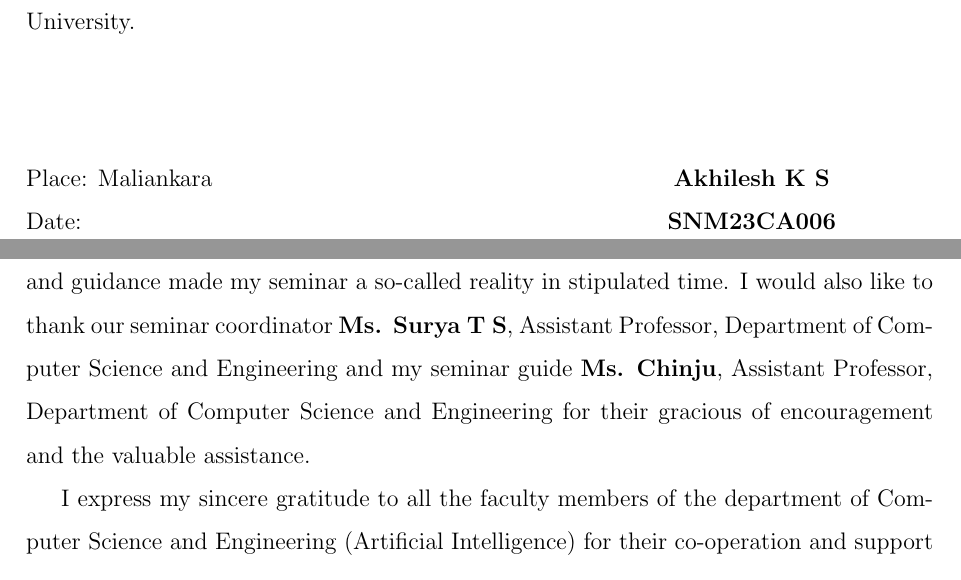
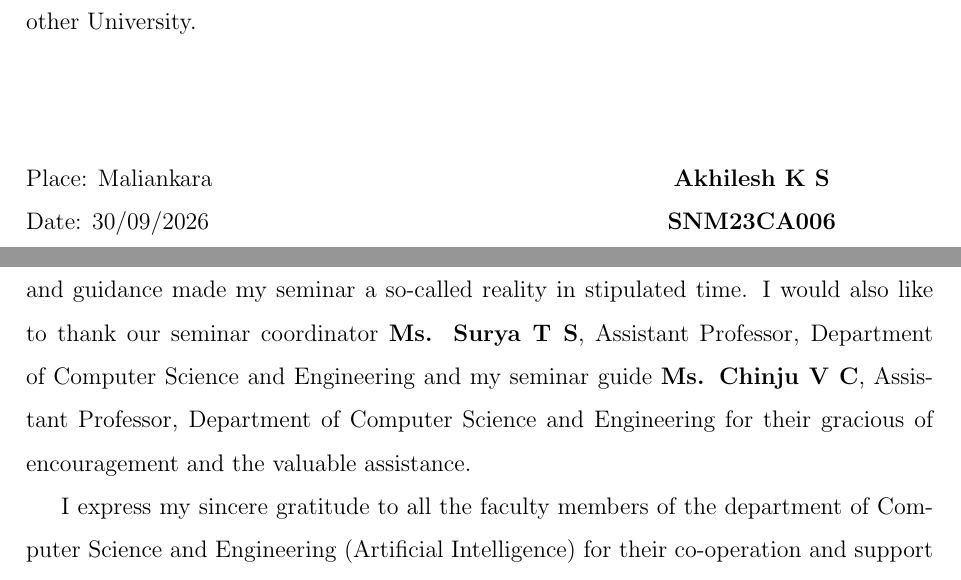
Before and after one commit to Tosotsu/OS_LAB, a LaTeX thesis (akhilesh_seminar_report/report_src/main.tex): two parts of pages 3 and 4 of 56, joined at a grey line, cut so that both start at the same text. Compiled offline with pdfLaTeX.

Commit message:
Name Akhilesh's guide Ms. Chinju V C and date both declarations
Co-Authored-By: Claude Opus 5.5 <noreply@anthropic.com>
Claude-Session: https://claude.ai/code/session_01D3wFocwELMsqVeqzaou4aS

```diff
--- a/akhilesh_seminar_report/report_src/main.tex
+++ b/akhilesh_seminar_report/report_src/main.tex
@@ -198,13 +198,13 @@
 \end{center}
 
 \vskip0.5cm
-I undersigned hereby declare that the seminar report \textbf{Federated Learning for Multi-Agent AI: A Comparative Study Across Vehicular Communication, Network Security and UAV Trajectory Planning}, submitted for partial fulfilment of the requirements for the award of degree of Bachelor of Technology of the APJ Abdul Kalam Technological University, Kerala is a bonafide work done by me under the supervision of \textbf{Ms. Chinju}. This submission represents my ideas in my own words and where ideas or words of others have been included, I have adequately and accurately cited and referenced the original sources. I also declare that I have adhered to ethics of academic honesty and integrity and have not misrepresented or fabricated any data or idea or fact or source in my submission. I understand that any violation of the above will be a cause for disciplinary action by the institute and/or the University and can also evoke penal action from the sources which have thus not been properly cited or from whom proper permission has not been obtained. This report has not been previously formed the basis for the award of any degree, diploma or similar title of any other University.
+I undersigned hereby declare that the seminar report \textbf{Federated Learning for Multi-Agent AI: A Comparative Study Across Vehicular Communication, Network Security and UAV Trajectory Planning}, submitted for partial fulfilment of the requirements for the award of degree of Bachelor of Technology of the APJ Abdul Kalam Technological University, Kerala is a bonafide work done by me under the supervision of \textbf{Ms. Chinju V C}. This submission represents my ideas in my own words and where ideas or words of others have been included, I have adequately and accurately cited and referenced the original sources. I also declare that I have adhered to ethics of academic honesty and integrity and have not misrepresented or fabricated any data or idea or fact or source in my submission. I understand that any violation of the above will be a cause for disciplinary action by the institute and/or the University and can also evoke penal action from the sources which have thus not been properly cited or from whom proper permission has not been obtained. This report has not been previously formed the basis for the award of any degree, diploma or similar title of any other University.
 
 \vspace{2cm}
 \noindent
 \begin{minipage}[t]{0.5\textwidth}
 Place: Maliankara\\
-Date:
+Date: 30/09/2026
 \end{minipage}%
 \hfill
 \begin{minipage}[t]{0.4\textwidth}
@@ -229,7 +229,7 @@ Date:
 I wish to give deep sense of acknowledgement to our Principal \textbf{Dr. Atmaram P}, for his constant encouragement and valuable advice throughout the course.
 
 I am extremely grateful to \textbf{Ms. Lakshmi Anand}, Head of the Department of Computer Science and Engineering, for the valuable guidance through this humble endeavor. The highly enterprising attitude, patience for listening to my doubts, timely suggestions and guidance made my seminar a so-called reality in stipulated time.
-I would also like to thank our seminar coordinator \textbf{Ms. Surya T S}, Assistant Professor, Department of Computer Science and Engineering and my seminar guide \textbf{Ms. Chinju}, Assistant Professor, Department of Computer Science and Engineering for their gracious of encouragement and the valuable assistance.
+I would also like to thank our seminar coordinator \textbf{Ms. Surya T S}, Assistant Professor, Department of Computer Science and Engineering and my seminar guide \textbf{Ms. Chinju V C}, Assistant Professor, Department of Computer Science and Engineering for their gracious of encouragement and the valuable assistance.
 
 I express my sincere gratitude to all the faculty members of the department of Computer Science and Engineering (Artificial Intelligence) for their co-operation and support to the seminar.
 
```
Also changed, not shown: fresher_seminar_report/report_src/main.tex (+1 -1 lines), akhilesh_seminar_report/Akhilesh_Seminar_Report.pdf, akhilesh_seminar_report/report_src/main.tex (4 more changed lines), 3 other files.
